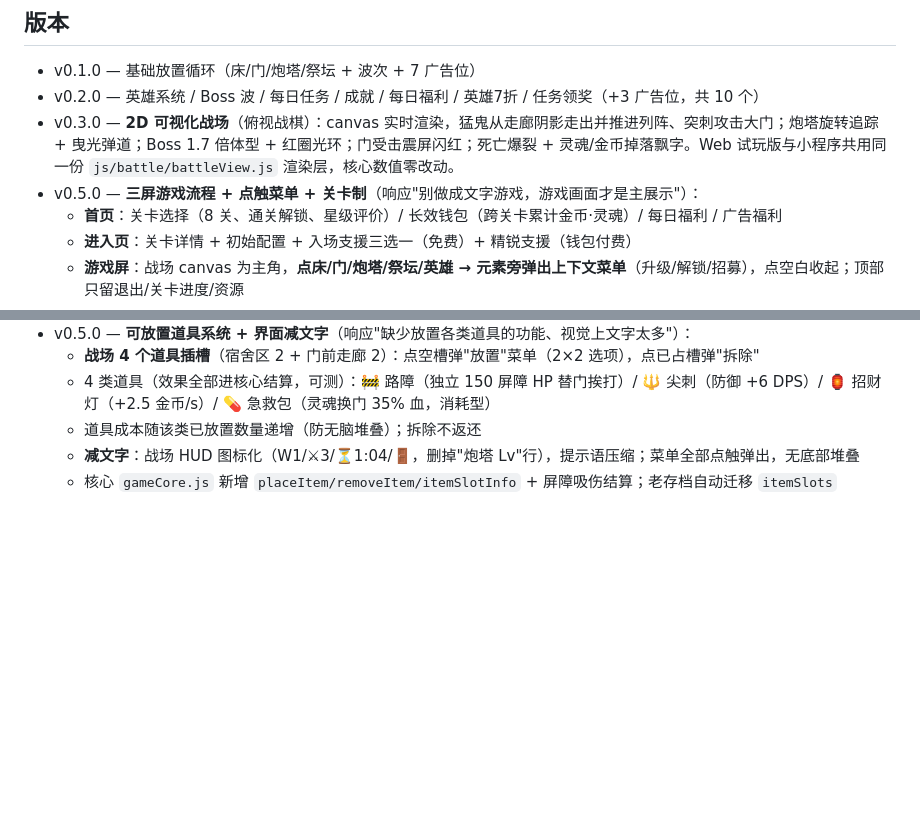
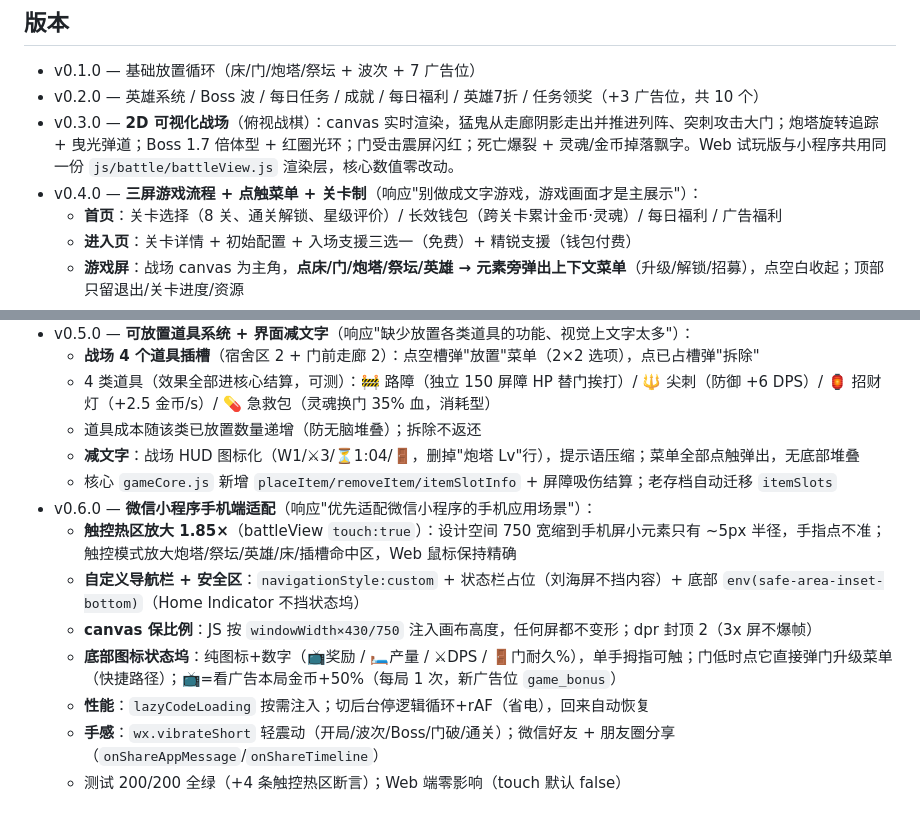
Before and after one commit to xycjscs/menggui-tangping, a Markdown page: README.md, 2 parts joined by grey strips. GitHub-like rendering; blank space fills up the shorter version.

Commit message:
v0.6.0: 微信小程序手机端适配 — README.md

```diff
--- a/README.md
+++ b/README.md
@@ -86,7 +86,7 @@ node tests/tune.js       # 数值曲线调参对比
 - v0.1.0 — 基础放置循环（床/门/炮塔/祭坛 + 波次 + 7 广告位）
 - v0.2.0 — 英雄系统 / Boss 波 / 每日任务 / 成就 / 每日福利 / 英雄7折 / 任务领奖（+3 广告位，共 10 个）
 - v0.3.0 — **2D 可视化战场**（俯视战棋）：canvas 实时渲染，猛鬼从走廊阴影走出并推进列阵、突刺攻击大门；炮塔旋转追踪 + 曳光弹道；Boss 1.7 倍体型 + 红圈光环；门受击震屏闪红；死亡爆裂 + 灵魂/金币掉落飘字。Web 试玩版与小程序共用同一份 `js/battle/battleView.js` 渲染层，核心数值零改动。
-- v0.5.0 — **三屏游戏流程 + 点触菜单 + 关卡制**（响应"别做成文字游戏，游戏画面才是主展示"）：
+- v0.4.0 — **三屏游戏流程 + 点触菜单 + 关卡制**（响应"别做成文字游戏，游戏画面才是主展示"）：
   - **首页**：关卡选择（8 关、通关解锁、星级评价）/ 长效钱包（跨关卡累计金币·灵魂）/ 每日福利 / 广告福利
   - **进入页**：关卡详情 + 初始配置 + 入场支援三选一（免费）+ 精锐支援（钱包付费）
   - **游戏屏**：战场 canvas 为主角，**点床/门/炮塔/祭坛/英雄 → 元素旁弹出上下文菜单**（升级/解锁/招募），点空白收起；顶部只留退出/关卡进度/资源
@@ -98,3 +98,11 @@ node tests/tune.js       # 数值曲线调参对比
   - 道具成本随该类已放置数量递增（防无脑堆叠）；拆除不返还
   - **减文字**：战场 HUD 图标化（W1/⚔3/⏳1:04/🚪，删掉"炮塔 Lv"行），提示语压缩；菜单全部点触弹出，无底部堆叠
   - 核心 `gameCore.js` 新增 `placeItem/removeItem/itemSlotInfo` + 屏障吸伤结算；老存档自动迁移 `itemSlots`
+- v0.6.0 — **微信小程序手机端适配**（响应"优先适配微信小程序的手机应用场景"）：
+  - **触控热区放大 1.85×**（battleView `touch:true`）：设计空间 750 宽缩到手机屏小元素只有 ~5px 半径，手指点不准；触控模式放大炮塔/祭坛/英雄/床/插槽命中区，Web 鼠标保持精确
+  - **自定义导航栏 + 安全区**：`navigationStyle:custom` + 状态栏占位（刘海屏不挡内容）+ 底部 `env(safe-area-inset-bottom)`（Home Indicator 不挡状态坞）
+  - **canvas 保比例**：JS 按 `windowWidth×430/750` 注入画布高度，任何屏都不变形；dpr 封顶 2（3x 屏不爆帧）
+  - **底部图标状态坞**：纯图标+数字（📺奖励 / 🛏产量 / ⚔DPS / 🚪门耐久%），单手拇指可触；门低时点它直接弹门升级菜单（快捷路径）；📺=看广告本局金币+50%（每局 1 次，新广告位 `game_bonus`）
+  - **性能**：`lazyCodeLoading` 按需注入；切后台停逻辑循环+rAF（省电），回来自动恢复
+  - **手感**：`wx.vibrateShort` 轻震动（开局/波次/Boss/门破/通关）；微信好友 + 朋友圈分享（`onShareAppMessage`/`onShareTimeline`）
+  - 测试 200/200 全绿（+4 条触控热区断言）；Web 端零影响（touch 默认 false）
```
